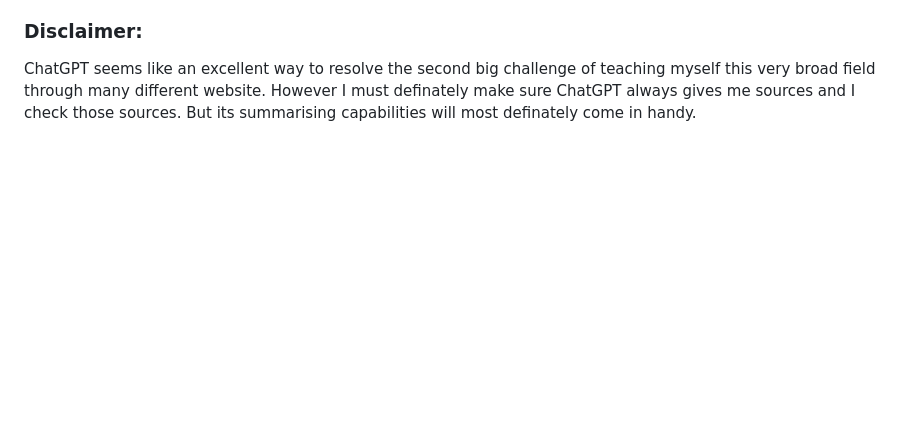
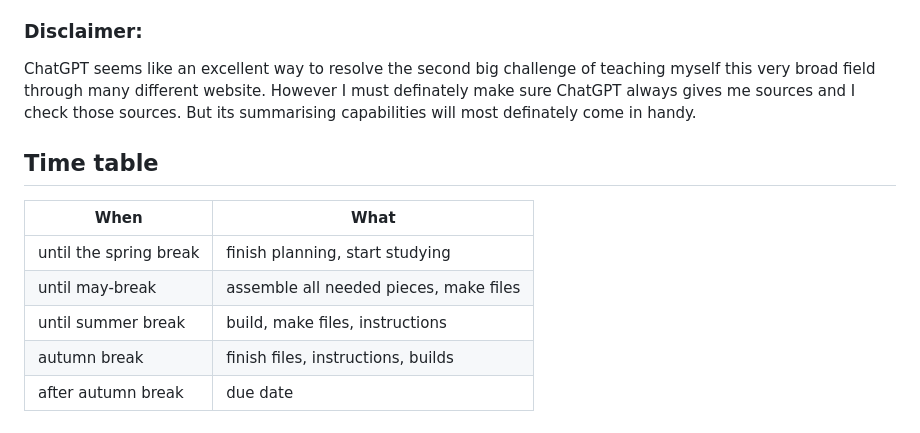
Before and after one commit to dylan366/TALIT_Final_Project, a Markdown page: PRD.md, the part around the change. GitHub-like rendering; blank space fills up the shorter version.

Commit message:
time table

```diff
--- a/PRD.md
+++ b/PRD.md
@@ -54,3 +54,13 @@ Also, not much of a challenge but still very time-consuming, is to scrape togeth
 
 ### Disclaimer:
 ChatGPT seems like an excellent way to resolve the second big challenge of teaching myself this very broad field through many different website. However I must definately make sure ChatGPT always gives me sources and I check those sources. But its summarising capabilities will most definately come in handy.
+
+
+## Time table
+|      When     |      What     |
+|---------------|---------------|
+|until the spring break | finish planning, start studying |
+| until may-break | assemble all needed pieces, make files |
+|until summer break | build, make files, instructions |
+| autumn break |finish files, instructions, builds
+|after autumn break | due date |
```
